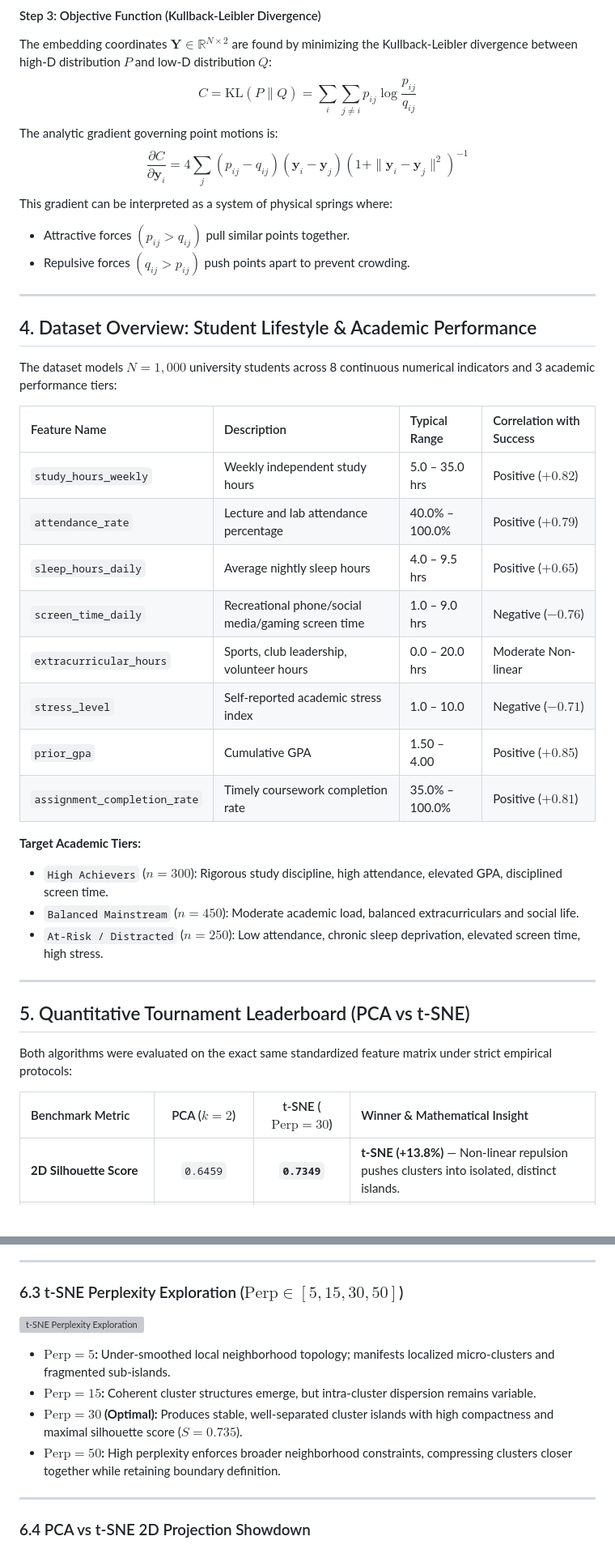
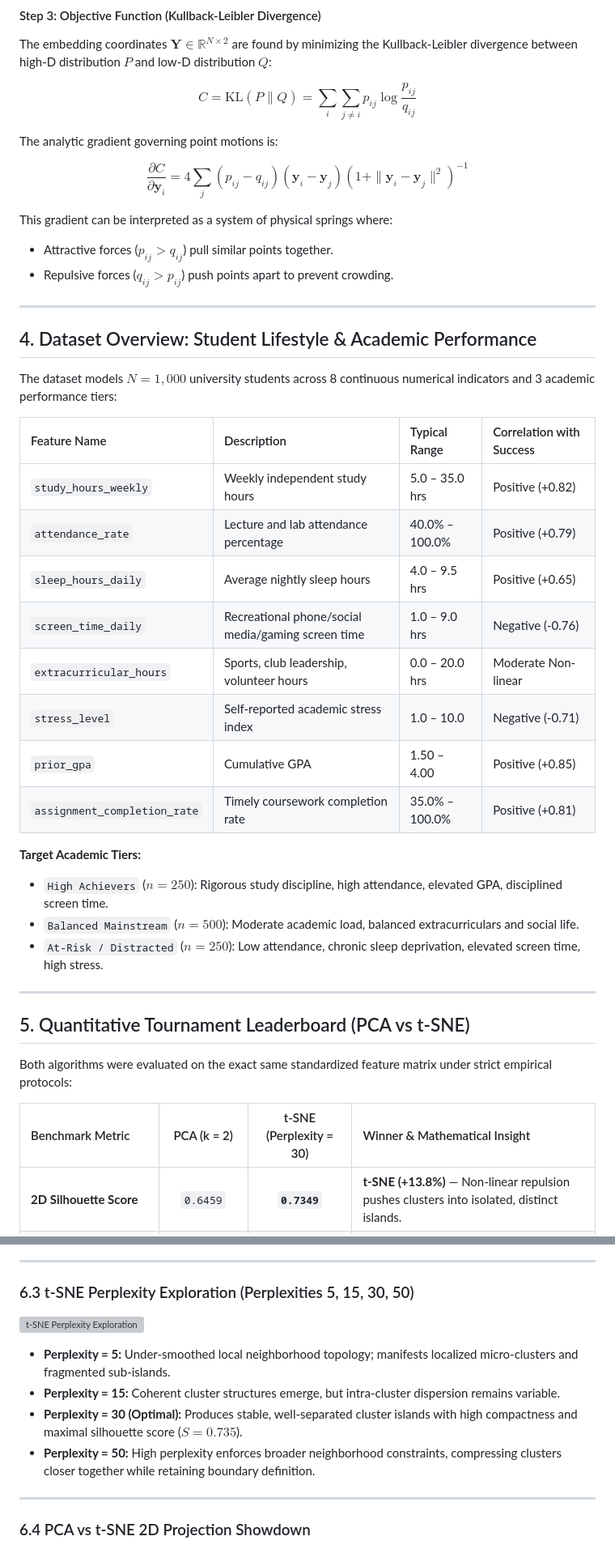
Before and after one commit to dhanish0711/Hack-o-Week-Odd-Semester-Session-2026-2027, a Markdown page: week 11-12/README.md, 2 parts joined by grey strips. Shown at 81% size. Rendered like a GitHub page; grey boxes are pictures that could not be loaded.

Commit message:
docs(week-11-12): fix LaTeX math equation formatting for GitHub Markdown rendering

```diff
--- a/week 11-12/README.md
+++ b/week 11-12/README.md
@@ -126,12 +174,20 @@ $$q_{ij} = \frac{\left(1 + \|\mathbf{y}_i - \mathbf{y}_j\|^2\right)^{-1}}{\sum_k
 
 #### Step 3: Objective Function (Kullback-Leibler Divergence)
 The embedding coordinates $\mathbf{Y} \in \mathbb{R}^{N \times 2}$ are found by minimizing the Kullback-Leibler divergence between high-D distribution $P$ and low-D distribution $Q$:
-$$C = \text{KL}(P \parallel Q) = \sum_i \sum_{j \ne i} p_{ij} \log \frac{p_{ij}}{q_{ij}}$$
+
+$$
+C = \text{KL}(P \parallel Q) = \sum_i \sum_{j \ne i} p_{ij} \log \frac{p_{ij}}{q_{ij}}
+$$
+
 The analytic gradient governing point motions is:
-$$\frac{\partial C}{\partial \mathbf{y}_i} = 4 \sum_j (p_{ij} - q_{ij}) (\mathbf{y}_i - \mathbf{y}_j) \left(1 + \|\mathbf{y}_i - \mathbf{y}_j\|^2\right)^{-1}$$
+
+$$
+\frac{\partial C}{\partial \mathbf{y}_i} = 4 \sum_j (p_{ij} - q_{ij}) (\mathbf{y}_i - \mathbf{y}_j) \left(1 + \|\mathbf{y}_i - \mathbf{y}_j\|^2\right)^{-1}
+$$
+
 This gradient can be interpreted as a system of physical springs where:
-- Attractive forces $(p_{ij} > q_{ij})$ pull similar points together.
-- Repulsive forces $(q_{ij} > p_{ij})$ push points apart to prevent crowding.
+- Attractive forces ($p_{ij} > q_{ij}$) pull similar points together.
+- Repulsive forces ($q_{ij} > p_{ij}$) push points apart to prevent crowding.
 
 ---
 
@@ -141,18 +197,18 @@ The dataset models $N = 1,000$ university students across 8 continuous numerical
 
 | Feature Name | Description | Typical Range | Correlation with Success |
 | :--- | :--- | :--- | :--- |
-| `study_hours_weekly` | Weekly independent study hours | 5.0 – 35.0 hrs | Positive ($+0.82$) |
-| `attendance_rate` | Lecture and lab attendance percentage | 40.0% – 100.0% | Positive ($+0.79$) |
-| `sleep_hours_daily` | Average nightly sleep hours | 4.0 – 9.5 hrs | Positive ($+0.65$) |
-| `screen_time_daily` | Recreational phone/social media/gaming screen time | 1.0 – 9.0 hrs | Negative ($-0.76$) |
+| `study_hours_weekly` | Weekly independent study hours | 5.0 – 35.0 hrs | Positive (+0.82) |
+| `attendance_rate` | Lecture and lab attendance percentage | 40.0% – 100.0% | Positive (+0.79) |
+| `sleep_hours_daily` | Average nightly sleep hours | 4.0 – 9.5 hrs | Positive (+0.65) |
+| `screen_time_daily` | Recreational phone/social media/gaming screen time | 1.0 – 9.0 hrs | Negative (-0.76) |
 | `extracurricular_hours` | Sports, club leadership, volunteer hours | 0.0 – 20.0 hrs | Moderate Non-linear |
-| `stress_level` | Self-reported academic stress index | 1.0 – 10.0 | Negative ($-0.71$) |
-| `prior_gpa` | Cumulative GPA | 1.50 – 4.00 | Positive ($+0.85$) |
-| `assignment_completion_rate` | Timely coursework completion rate | 35.0% – 100.0% | Positive ($+0.81$) |
+| `stress_level` | Self-reported academic stress index | 1.0 – 10.0 | Negative (-0.71) |
+| `prior_gpa` | Cumulative GPA | 1.50 – 4.00 | Positive (+0.85) |
+| `assignment_completion_rate` | Timely coursework completion rate | 35.0% – 100.0% | Positive (+0.81) |
 
 **Target Academic Tiers:**
-- `High Achievers` ($n=300$): Rigorous study discipline, high attendance, elevated GPA, disciplined screen time.
-- `Balanced Mainstream` ($n=450$): Moderate academic load, balanced extracurriculars and social life.
+- `High Achievers` ($n=250$): Rigorous study discipline, high attendance, elevated GPA, disciplined screen time.
+- `Balanced Mainstream` ($n=500$): Moderate academic load, balanced extracurriculars and social life.
 - `At-Risk / Distracted` ($n=250$): Low attendance, chronic sleep deprivation, elevated screen time, high stress.
 
 ---
@@ -161,7 +217,7 @@ The dataset models $N = 1,000$ university students across 8 continuous numerical
 
 Both algorithms were evaluated on the exact same standardized feature matrix under strict empirical protocols:
 
-| Benchmark Metric | PCA ($k=2$) | t-SNE ($\text{Perp}=30$) | Winner & Mathematical Insight |
+| Benchmark Metric | PCA (k = 2) | t-SNE (Perplexity = 30) | Winner & Mathematical Insight |
 | :--- | :---: | :---: | :--- |
 | **2D Silhouette Score** | `0.6459` | **`0.7349`** | **t-SNE (+13.8%)** — Non-linear repulsion pushes clusters into isolated, distinct islands. |
 | **2D 5-NN Accuracy** | **`100.00%`** | **`100.00%`** | **Tie** — Both embeddings achieve perfect cohort classification in 2D. |
@@ -189,12 +245,12 @@ Both algorithms were evaluated on the exact same standardized feature matrix und
 
 ---
 
-### 6.3 t-SNE Perplexity Exploration ($\text{Perp} \in [5, 15, 30, 50]$)
+### 6.3 t-SNE Perplexity Exploration (Perplexities 5, 15, 30, 50)
 ![t-SNE Perplexity Exploration](reports/03_tsne_perplexity_exploration.png)
-- **$\text{Perp} = 5$:** Under-smoothed local neighborhood topology; manifests localized micro-clusters and fragmented sub-islands.
-- **$\text{Perp} = 15$:** Coherent cluster structures emerge, but intra-cluster dispersion remains variable.
-- **$\text{Perp} = 30$ (Optimal):** Produces stable, well-separated cluster islands with high compactness and maximal silhouette score ($S = 0.735$).
-- **$\text{Perp} = 50$:** High perplexity enforces broader neighborhood constraints, compressing clusters closer together while retaining boundary definition.
+- **Perplexity = 5:** Under-smoothed local neighborhood topology; manifests localized micro-clusters and fragmented sub-islands.
+- **Perplexity = 15:** Coherent cluster structures emerge, but intra-cluster dispersion remains variable.
+- **Perplexity = 30 (Optimal):** Produces stable, well-separated cluster islands with high compactness and maximal silhouette score ($S = 0.735$).
+- **Perplexity = 50:** High perplexity enforces broader neighborhood constraints, compressing clusters closer together while retaining boundary definition.
 
 ---
 
```
Also changed, not shown: other parts of week 11-12/README.md (+73 -25 lines).
